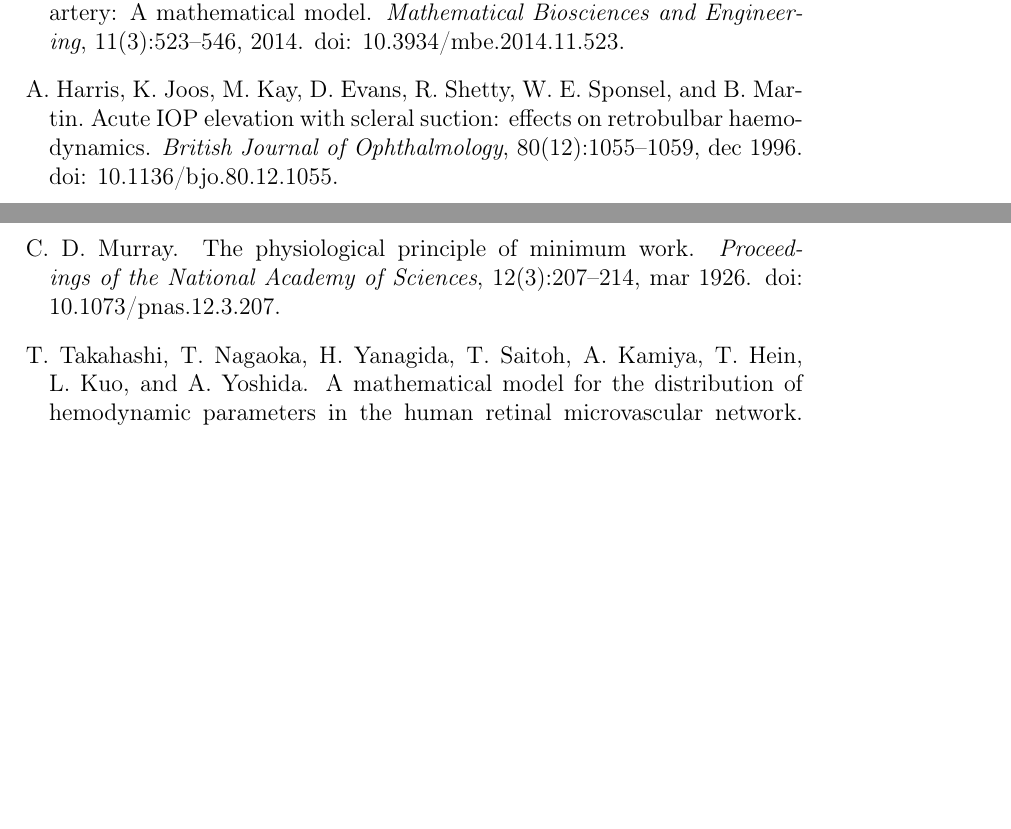
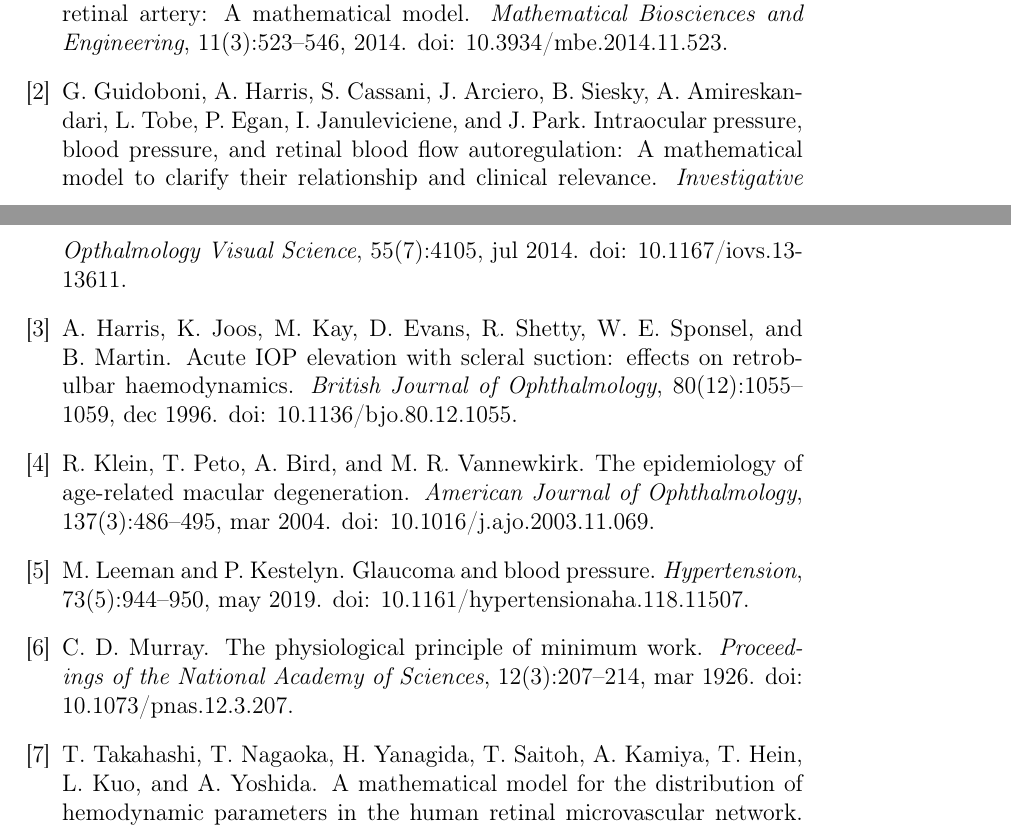
Before and after one commit to remihndz/Review-Paper-Progress-in-Biomedical-Engineering, a LaTeX document (5_Haemodynamics_nAMD_DR/RetinalHaemodynamics.tex, which reads 5_Haemodynamics_nAMD_DR/Haemodynamics_nAMD_DR.bib): two parts of pages 5 and 6 of 6, joined at a grey line, cut so that both start at the same text, the shorter picture padded with empty space. Compiled offline with pdfLaTeX.

Commit message:
Added a couple references.

```diff
--- a/5_Haemodynamics_nAMD_DR/Haemodynamics_nAMD_DR.bib
+++ b/5_Haemodynamics_nAMD_DR/Haemodynamics_nAMD_DR.bib
@@ -51,0 +58 @@
+  number    = {2},
@@ -51,0 +67,8 @@
+  journal   = {Hypertension},
+  title     = {Glaucoma and Blood Pressure},
+  year      = {2019},
+  month     = {may},
+  number    = {5},
+  pages     = {944--950},
+  volume    = {73},
+  doi       = {10.1161/hypertensionaha.118.11507},
@@ -51,0 +80,8 @@
+  journal   = {American Journal of Ophthalmology},
+  title     = {The epidemiology of age-related macular degeneration},
+  year      = {2004},
+  month     = {mar},
+  number    = {3},
+  pages     = {486--495},
+  volume    = {137},
+  doi       = {10.1016/j.ajo.2003.11.069},
@@ -52,3 +93,14 @@
+  journal   = {Investigative Opthalmology Visual Science},
+  title     = {Intraocular Pressure, Blood Pressure, and Retinal Blood Flow Autoregulation: A Mathematical Model to Clarify Their Relationship and Clinical Relevance},
+  year      = {2014},
+  month     = {jul},
+  number    = {7},
+  pages     = {4105},
+  volume    = {55},
+  doi       = {10.1167/iovs.13-13611},
+  publisher = {Association for Research in Vision and Ophthalmology ({ARVO})},
+}
+
 @Comment{jabref-meta: databaseType:bibtex;}
 
 @Comment{jabref-meta: fileDirectory:C:\\Users\\rhernand\\Desktop\\Review-Paper-Progress-in-Biomedical-Engineering\\5_Haemodynamics_nAMD_DR;}
--- a/5_Haemodynamics_nAMD_DR/RetinalHaemodynamics.tex
+++ b/5_Haemodynamics_nAMD_DR/RetinalHaemodynamics.tex
@@ -6,8 +6,7 @@
 \usepackage{amssymb}
 \usepackage{graphicx}
 
-% \usepackage[numbers, square]{natbib}
-\usepackage{natbib}
+\usepackage[numbers, square]{natbib}
 
 \begin{document}
 
```
Also changed, not shown: 5_Haemodynamics_nAMD_DR/Haemodynamics_nAMD_DR.bib (24 more changed lines), 5_Haemodynamics_nAMD_DR/RetinalHaemodynamics.tex (6 more changed lines).
